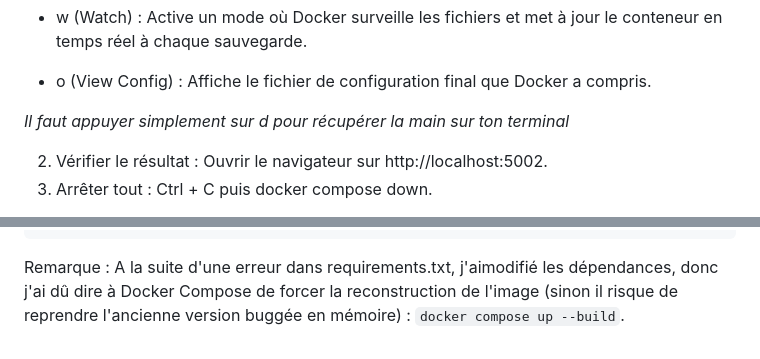
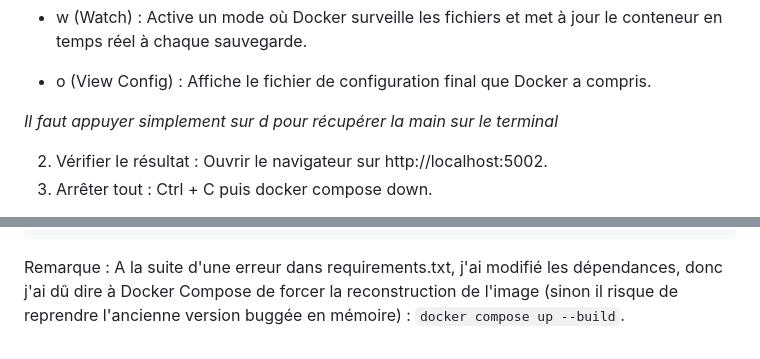
Before and after one commit to Master1-mathura/Principes_de_Programmation, a Markdown page: PP_TP/TP7_PP/README.md, 2 parts joined by grey strips. GitHub-like rendering.

Commit message:
typo corrigé

````diff
--- a/PP_TP/TP7_PP/README.md
+++ b/PP_TP/TP7_PP/README.md
@@ -41,7 +41,7 @@ Le menu (v, o, w, d) apparait :
 
 - o (View Config) : Affiche le fichier de configuration final que Docker a compris.
 
-*Il faut appuyer simplement sur d pour récupérer la main sur ton terminal*
+*Il faut appuyer simplement sur d pour récupérer la main sur le terminal*
 
 2) Vérifier le résultat : Ouvrir le navigateur sur http://localhost:5002.
 3) Arrêter tout : Ctrl + C puis docker compose down.
@@ -62,5 +62,5 @@ TP7_PP/
 ```
 
 Remarque :
-A la suite d'une erreur dans requirements.txt, j'aimodifié les dépendances, donc j'ai dû dire à Docker Compose de forcer la reconstruction de l'image (sinon il risque de reprendre l'ancienne version buggée en mémoire) :
+A la suite d'une erreur dans requirements.txt, j'ai modifié les dépendances, donc j'ai dû dire à Docker Compose de forcer la reconstruction de l'image (sinon il risque de reprendre l'ancienne version buggée en mémoire) :
 `docker compose up --build`.
````
